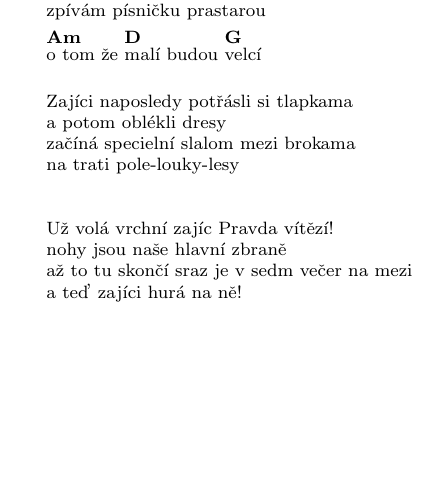
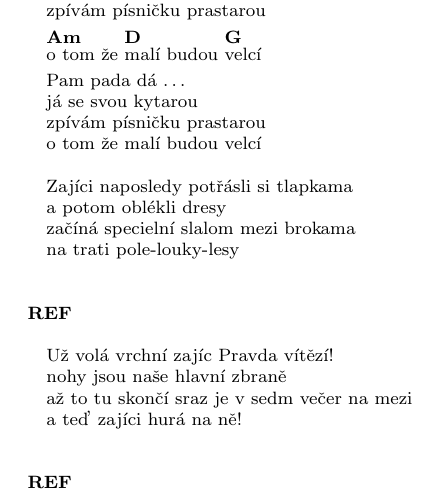
Before and after one commit to tomvej/songbook, a LaTeX document (Zajíci.tex): part of the page, cut so that both start at the same text, the shorter picture padded with empty space. Compiled offline with pdfLaTeX.

Commit message:
Zajíci correction

```diff
--- a/Zajíci.tex
+++ b/Zajíci.tex
@@ -30,6 +30,14 @@ G           D
 zpí|vám písničku |prastarou
 Am        D           G
 |o~tom že |malí budou |velcí
+
+Pam pada dá \ldots{}
+
+já se svou kytarou
+
+zpívám písničku prastarou
+
+o tom že malí budou velcí
 \endstrophe
 
 \strophe*
@@ -39,6 +47,8 @@ začíná specielní slalom mezi brokama
 na trati pole-louky-lesy
 \endstrophe
 
+\ref{}
+
 \strophe*
 Už volá vrchní zajíc Pravda vítězí!
 nohy jsou naše hlavní zbraně
```
Also changed, not shown: Zajíci.tex (2 more changed lines).
